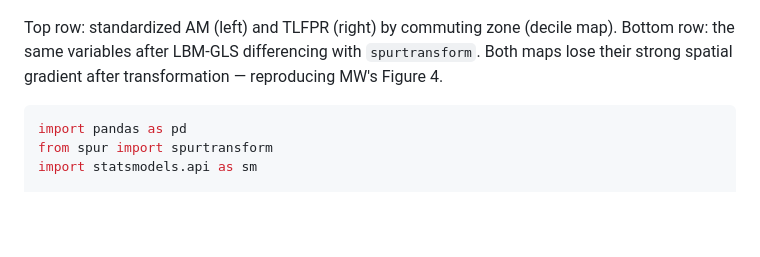
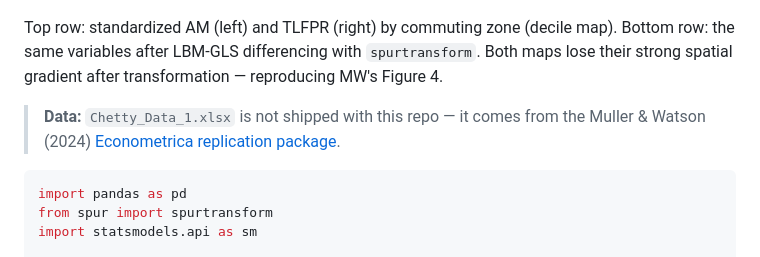
Before and after one commit to huggingbeard/spur-python, a Markdown page: README.md, the part around the change. GitHub-like rendering; blank space fills up the shorter version.

Commit message:
Note Chetty data source (MW 2024 replication package)

````diff
--- a/README.md
+++ b/README.md
@@ -194,6 +194,8 @@ Reproducing Muller-Watson (2024) Figure 4:
 
 Top row: standardized AM (left) and TLFPR (right) by commuting zone (decile map). Bottom row: the same variables after LBM-GLS differencing with `spurtransform`. Both maps lose their strong spatial gradient after transformation — reproducing MW's Figure 4.
 
+> **Data:** `Chetty_Data_1.xlsx` is not shipped with this repo — it comes from the Muller & Watson (2024) [Econometrica replication package](https://doi.org/10.3982/ECTA21654).
+
 ```python
 import pandas as pd
 from spur import spurtransform
````
